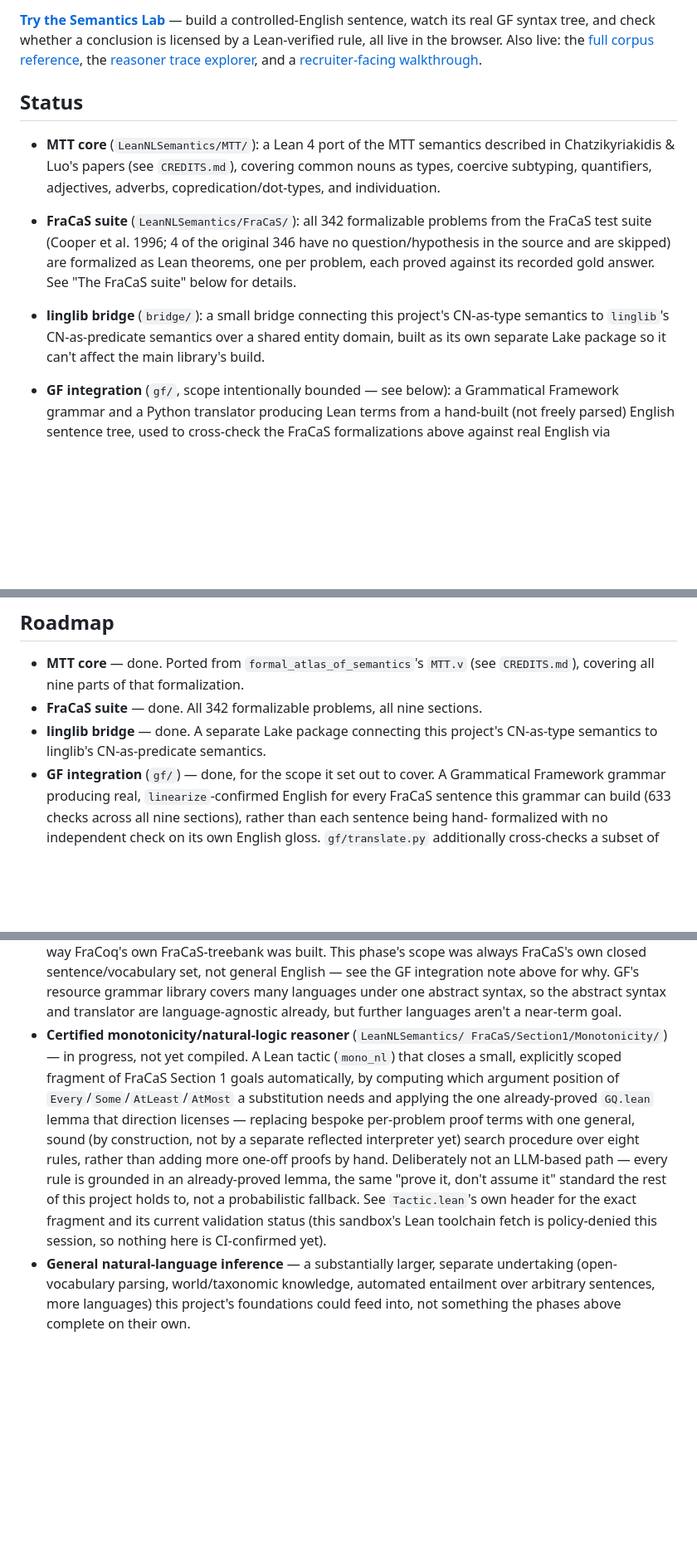
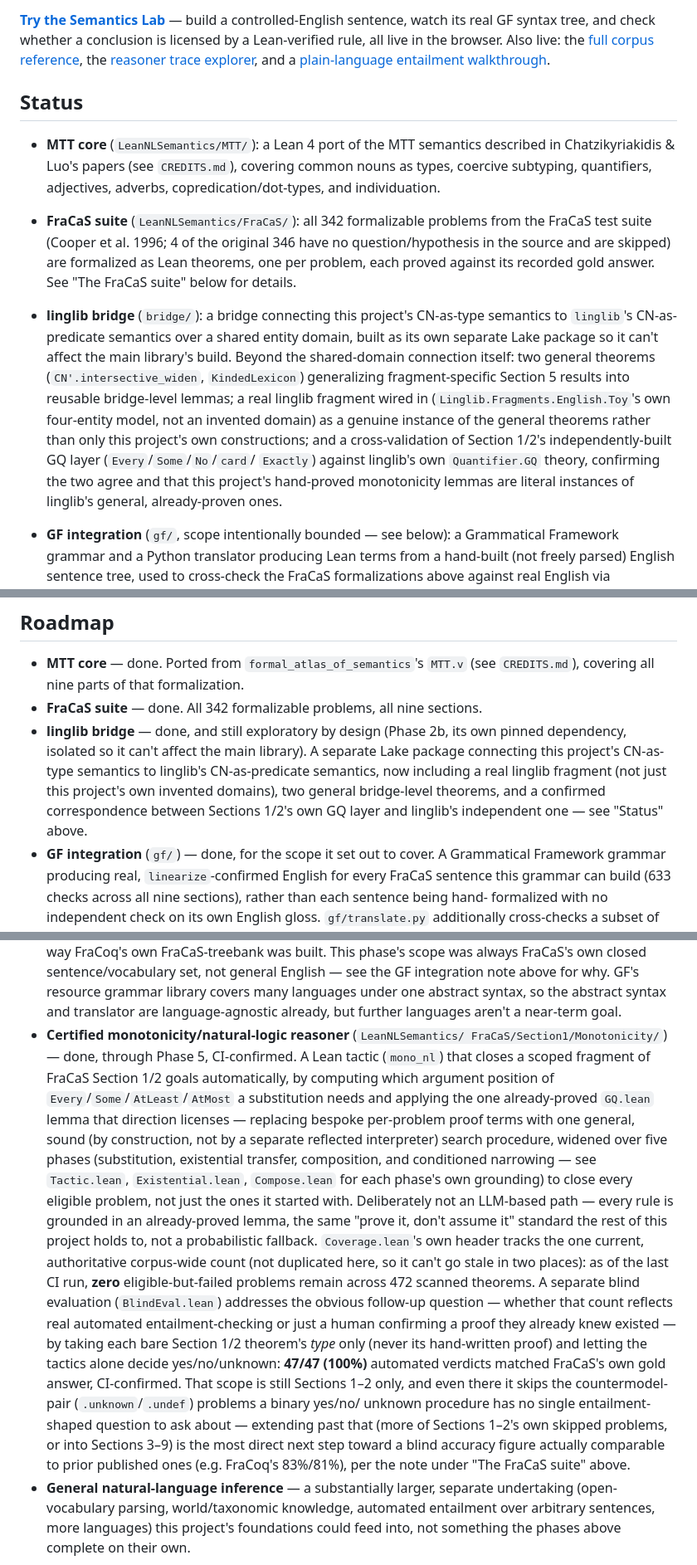
Before and after one commit to YOUSEFSAADELDIN/lean-nl-semantics, a Markdown page: README.md, 3 parts joined by grey strips. Shown at 83% size. Rendered like a GitHub page; blank space fills up the shorter version.

Commit message:
Fix stale README: monotonicity reasoner is done, not in-progress
The Roadmap section said the mono_nl tactic was "in progress, not yet
compiled" and blamed a sandbox toolchain restriction for there being no
CI confirmation - both true at some earlier point, neither true now.
Tactic.lean/Coverage.lean/BlindEval.lean's own headers tell a different,
already-CI-confirmed story: the tactic is through Phase 5, Coverage.lean
shows zero eligible-but-failed problems across 472 scanned theorems, and
a blind evaluation (deciding yes/no/unknown from each theorem's type
alone, never its hand-written proof) gets 47/47 (100%) right against
FraCaS's own gold answers for Sections 1-2.

Also updates the linglib bridge Status/Roadmap entries to mention what's
actually there now (CN'.intersective_widen/KindedLexicon, the real Toy
fragment, the Section 1/2 GQ cross-validation) rather than just the
original shared-domain connection, and softens "recruiter-facing" to
plain-language framing in the top blurb (the sites themselves are a
separate, later pass).

```diff
--- a/README.md
+++ b/README.md
@@ -13,7 +13,7 @@ and check whether a conclusion is licensed by a Lean-verified rule, all
 live in the browser. Also live: the [full corpus
 reference](https://yousefsaadeldin.github.io/lean-nl-semantics/index.html),
 the [reasoner trace explorer](https://yousefsaadeldin.github.io/lean-nl-semantics/trace.html),
-and a [recruiter-facing walkthrough](https://yousefsaadeldin.github.io/lean-nl-semantics/entailment.html).
+and a [plain-language entailment walkthrough](https://yousefsaadeldin.github.io/lean-nl-semantics/entailment.html).
 
 ## Status
 
@@ -28,10 +28,20 @@ and a [recruiter-facing walkthrough](https://yousefsaadeldin.github.io/lean-nl-s
   skipped) are formalized as Lean theorems, one per problem, each
   proved against its recorded gold answer. See "The FraCaS suite"
   below for details.
-- **linglib bridge** (`bridge/`): a small bridge connecting this
-  project's CN-as-type semantics to `linglib`'s CN-as-predicate
-  semantics over a shared entity domain, built as its own separate Lake
-  package so it can't affect the main library's build.
+- **linglib bridge** (`bridge/`): a bridge connecting this project's
+  CN-as-type semantics to `linglib`'s CN-as-predicate semantics over a
+  shared entity domain, built as its own separate Lake package so it
+  can't affect the main library's build. Beyond the shared-domain
+  connection itself: two general theorems (`CN'.intersective_widen`,
+  `KindedLexicon`) generalizing fragment-specific Section 5 results into
+  reusable bridge-level lemmas; a real linglib fragment wired in
+  (`Linglib.Fragments.English.Toy`'s own four-entity model, not an
+  invented domain) as a genuine instance of the general theorems rather
+  than only this project's own constructions; and a cross-validation of
+  Section 1/2's independently-built GQ layer (`Every`/`Some`/`No`/`card`/
+  `Exactly`) against linglib's own `Quantifier.GQ` theory, confirming the
+  two agree and that this project's hand-proved monotonicity lemmas are
+  literal instances of linglib's general, already-proven ones.
 - **GF integration** (`gf/`, scope intentionally bounded — see below): a
   Grammatical Framework grammar and a Python translator producing Lean
   terms from a hand-built (not freely parsed) English sentence tree,
@@ -149,8 +159,14 @@ consistency check, not a blind-prediction accuracy score.
   formalization.
 - **FraCaS suite** — done. All 342 formalizable problems, all nine
   sections.
-- **linglib bridge** — done. A separate Lake package connecting this
-  project's CN-as-type semantics to linglib's CN-as-predicate semantics.
+- **linglib bridge** — done, and still exploratory by design (Phase 2b,
+  its own pinned dependency, isolated so it can't affect the main
+  library). A separate Lake package connecting this project's CN-as-type
+  semantics to linglib's CN-as-predicate semantics, now including a real
+  linglib fragment (not just this project's own invented domains), two
+  general bridge-level theorems, and a confirmed correspondence between
+  Sections 1/2's own GQ layer and linglib's independent one — see
+  "Status" above.
 - **GF integration** (`gf/`) — done, for the scope it set out to cover.
   A Grammatical Framework grammar producing real, `linearize`-confirmed
   English for every FraCaS sentence this grammar can build (633 checks
@@ -174,20 +190,37 @@ consistency check, not a blind-prediction accuracy score.
   abstract syntax and translator are language-agnostic already, but
   further languages aren't a near-term goal.
 - **Certified monotonicity/natural-logic reasoner** (`LeanNLSemantics/
-  FraCaS/Section1/Monotonicity/`) — in progress, not yet compiled. A
-  Lean tactic (`mono_nl`) that closes a small, explicitly scoped fragment
-  of FraCaS Section 1 goals automatically, by computing which argument
-  position of `Every`/`Some`/`AtLeast`/`AtMost` a substitution needs and
-  applying the one already-proved `GQ.lean` lemma that direction
-  licenses — replacing bespoke per-problem proof terms with one general,
-  sound (by construction, not by a separate reflected interpreter yet)
-  search procedure over eight rules, rather than adding more one-off
-  proofs by hand. Deliberately not an LLM-based path — every rule is
-  grounded in an already-proved lemma, the same "prove it, don't assume
-  it" standard the rest of this project holds to, not a probabilistic
-  fallback. See `Tactic.lean`'s own header for the exact fragment and
-  its current validation status (this sandbox's Lean toolchain fetch is
-  policy-denied this session, so nothing here is CI-confirmed yet).
+  FraCaS/Section1/Monotonicity/`) — done, through Phase 5, CI-confirmed.
+  A Lean tactic (`mono_nl`) that closes a scoped fragment of FraCaS
+  Section 1/2 goals automatically, by computing which argument position
+  of `Every`/`Some`/`AtLeast`/`AtMost` a substitution needs and applying
+  the one already-proved `GQ.lean` lemma that direction licenses —
+  replacing bespoke per-problem proof terms with one general, sound (by
+  construction, not by a separate reflected interpreter) search
+  procedure, widened over five phases (substitution, existential
+  transfer, composition, and conditioned narrowing — see `Tactic.lean`,
+  `Existential.lean`, `Compose.lean` for each phase's own grounding) to
+  close every eligible problem, not just the ones it started with.
+  Deliberately not an LLM-based path — every rule is grounded in an
+  already-proved lemma, the same "prove it, don't assume it" standard
+  the rest of this project holds to, not a probabilistic fallback.
+  `Coverage.lean`'s own header tracks the one current, authoritative
+  corpus-wide count (not duplicated here, so it can't go stale in two
+  places): as of the last CI run, **zero** eligible-but-failed problems
+  remain across 472 scanned theorems. A separate blind evaluation
+  (`BlindEval.lean`) addresses the obvious follow-up question — whether
+  that count reflects real automated entailment-checking or just a
+  human confirming a proof they already knew existed — by taking each
+  bare Section 1/2 theorem's *type* only (never its hand-written proof)
+  and letting the tactics alone decide yes/no/unknown: **47/47 (100%)**
+  automated verdicts matched FraCaS's own gold answer, CI-confirmed.
+  That scope is still Sections 1–2 only, and even there it skips the
+  countermodel-pair (`.unknown`/`.undef`) problems a binary yes/no/
+  unknown procedure has no single entailment-shaped question to ask
+  about — extending past that (more of Sections 1–2's own skipped
+  problems, or into Sections 3–9) is the most direct next step toward a
+  blind accuracy figure actually comparable to prior published ones
+  (e.g. FraCoq's 83%/81%), per the note under "The FraCaS suite" above.
 - **General natural-language inference** — a substantially larger,
   separate undertaking (open-vocabulary parsing, world/taxonomic
   knowledge, automated entailment over arbitrary sentences, more
```
